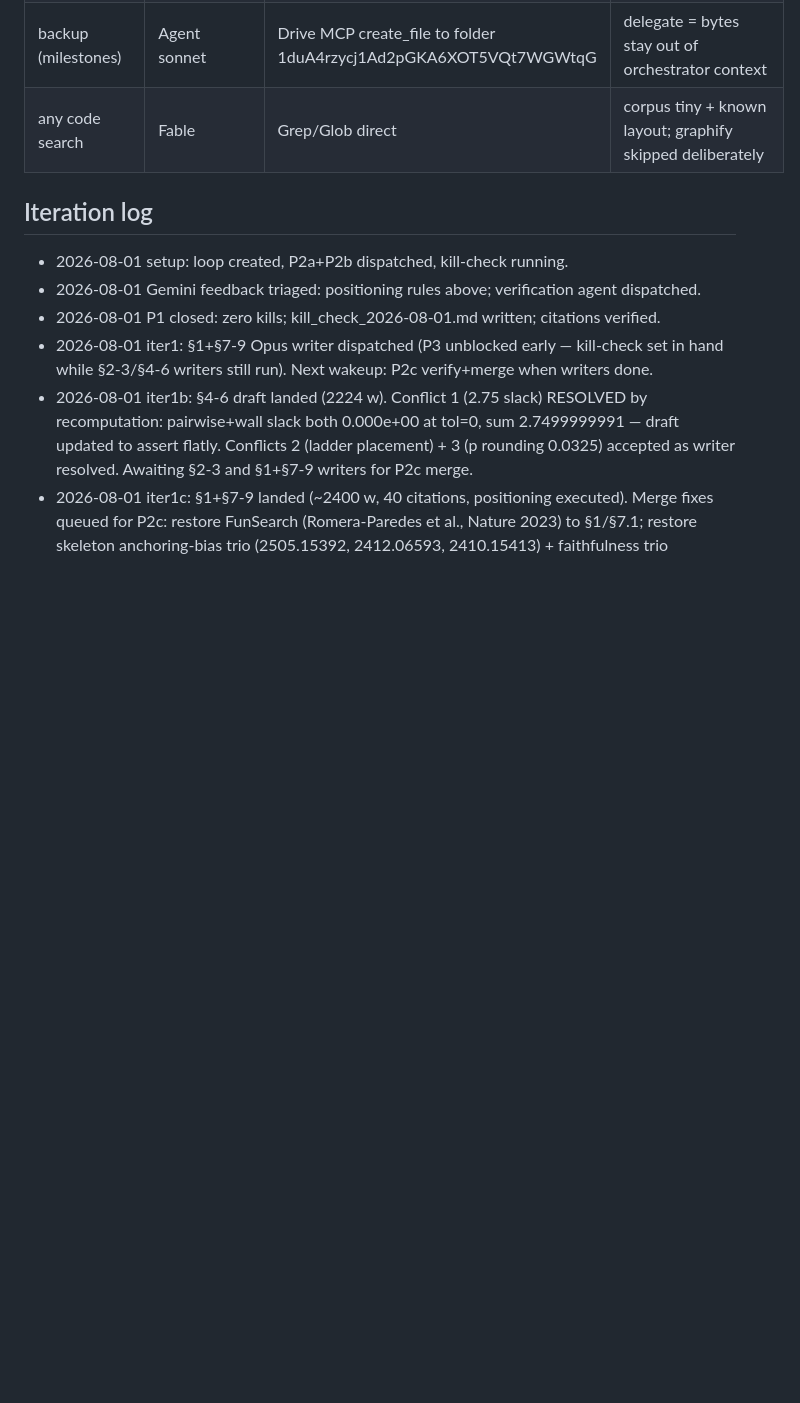
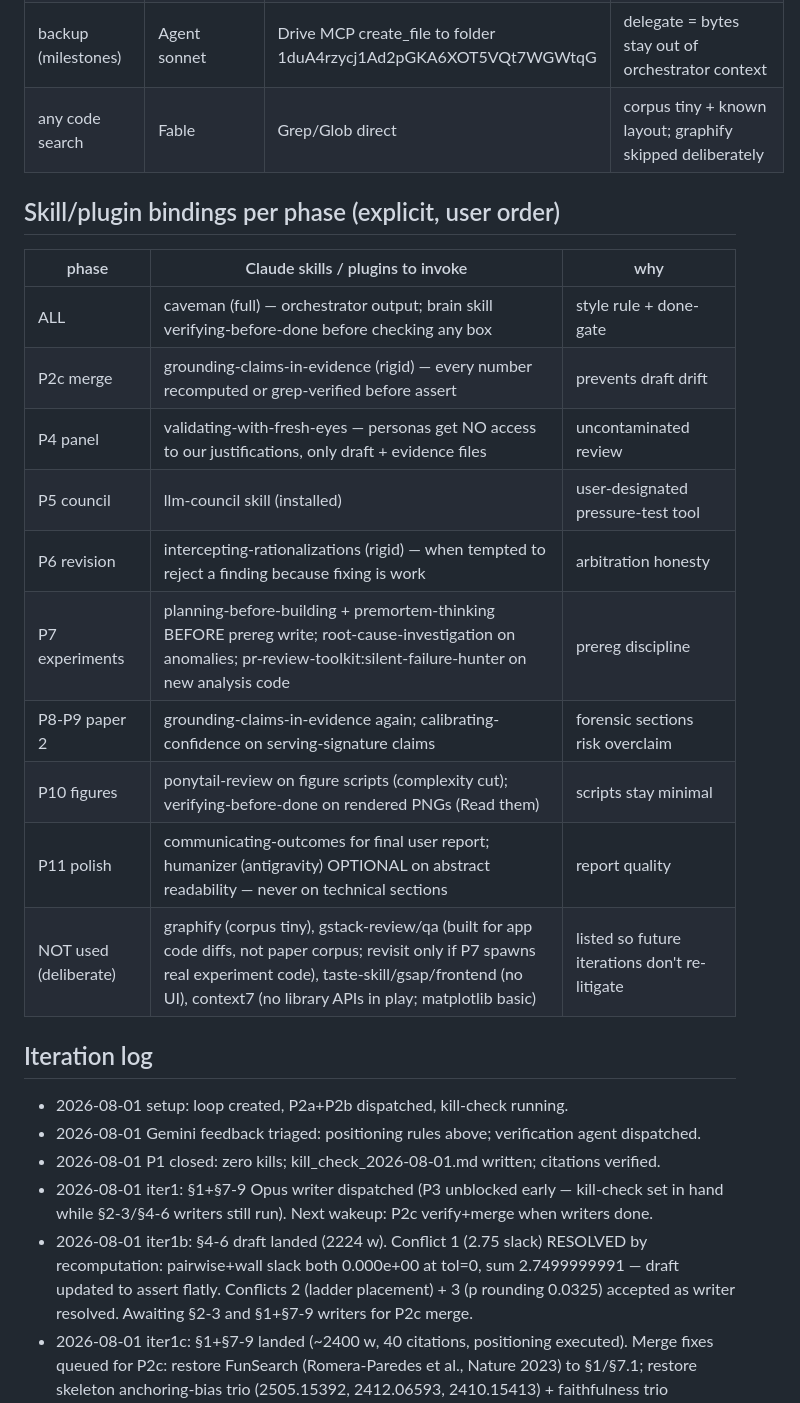
Before and after one commit to 28gugales-dev/precision-cliff-research, a Markdown page: LOOP_PLAN.md, the part around the change. GitHub-like rendering; blank space fills up the shorter version.

Commit message:
Skill bindings per phase in loop plan
Co-Authored-By: Claude Fable 5 <noreply@anthropic.com>

```diff
--- a/LOOP_PLAN.md
+++ b/LOOP_PLAN.md
@@ -101,6 +101,20 @@ Corpus root: C:/Users/soham/AppData/Local/hermes/research-corpus/precision-cliff
 | backup (milestones) | Agent sonnet | Drive MCP create_file to folder 1duA4rzycj1Ad2pGKA6XOT5VQt7WGWtqG | delegate = bytes stay out of orchestrator context |
 | any code search | Fable | Grep/Glob direct | corpus tiny + known layout; graphify skipped deliberately |
 
+## Skill/plugin bindings per phase (explicit, user order)
+| phase | Claude skills / plugins to invoke | why |
+|---|---|---|
+| ALL | caveman (full) — orchestrator output; brain skill verifying-before-done before checking any box | style rule + done-gate |
+| P2c merge | grounding-claims-in-evidence (rigid) — every number recomputed or grep-verified before assert | prevents draft drift |
+| P4 panel | validating-with-fresh-eyes — personas get NO access to our justifications, only draft + evidence files | uncontaminated review |
+| P5 council | llm-council skill (installed) | user-designated pressure-test tool |
+| P6 revision | intercepting-rationalizations (rigid) — when tempted to reject a finding because fixing is work | arbitration honesty |
+| P7 experiments | planning-before-building + premortem-thinking BEFORE prereg write; root-cause-investigation on anomalies; pr-review-toolkit:silent-failure-hunter on new analysis code | prereg discipline |
+| P8-P9 paper 2 | grounding-claims-in-evidence again; calibrating-confidence on serving-signature claims | forensic sections risk overclaim |
+| P10 figures | ponytail-review on figure scripts (complexity cut); verifying-before-done on rendered PNGs (Read them) | scripts stay minimal |
+| P11 polish | communicating-outcomes for final user report; humanizer (antigravity) OPTIONAL on abstract readability — never on technical sections | report quality |
+| NOT used (deliberate) | graphify (corpus tiny), gstack-review/qa (built for app code diffs, not paper corpus; revisit only if P7 spawns real experiment code), taste-skill/gsap/frontend (no UI), context7 (no library APIs in play; matplotlib basic) | listed so future iterations don't re-litigate |
+
 ## Iteration log
 - 2026-08-01 setup: loop created, P2a+P2b dispatched, kill-check running.
 - 2026-08-01 Gemini feedback triaged: positioning rules above; verification agent dispatched.
```
Also changed, not shown: paper1_draft_sec2-3.md (+83 -91 lines).
